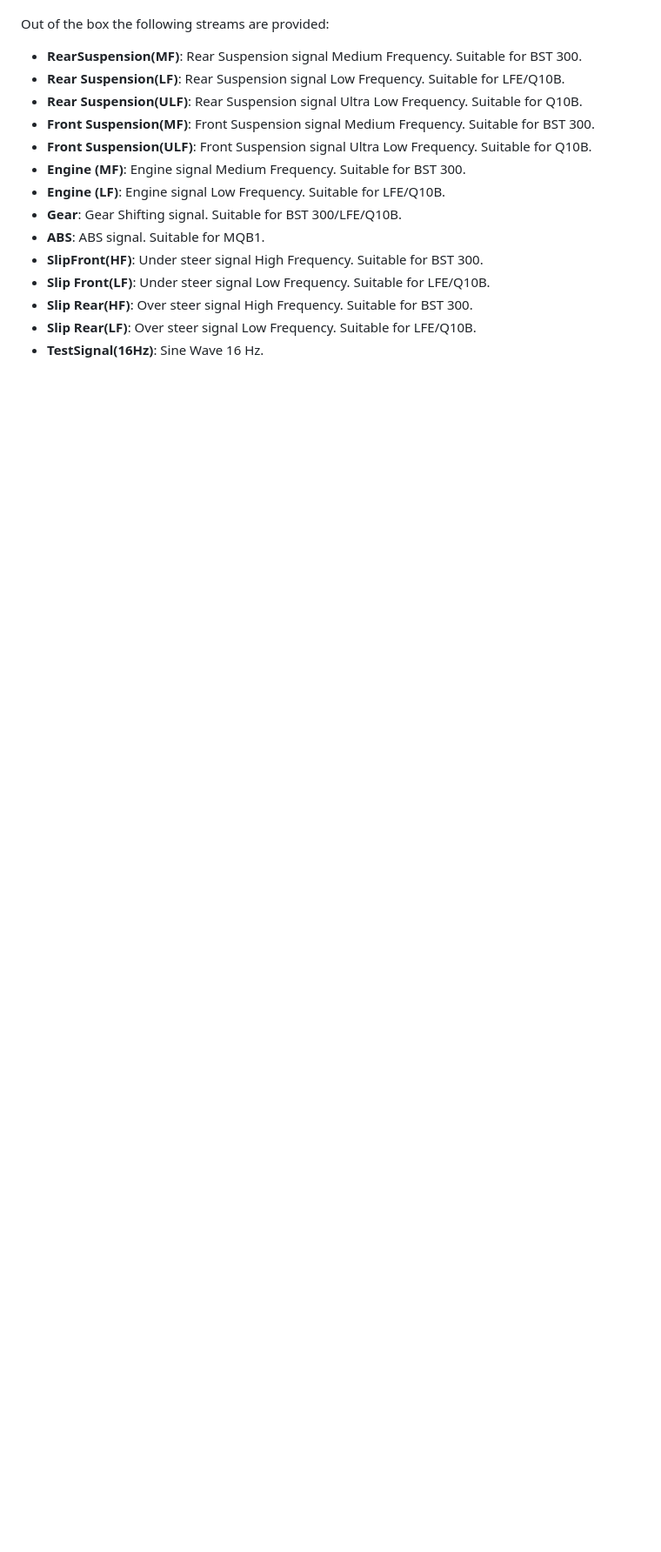
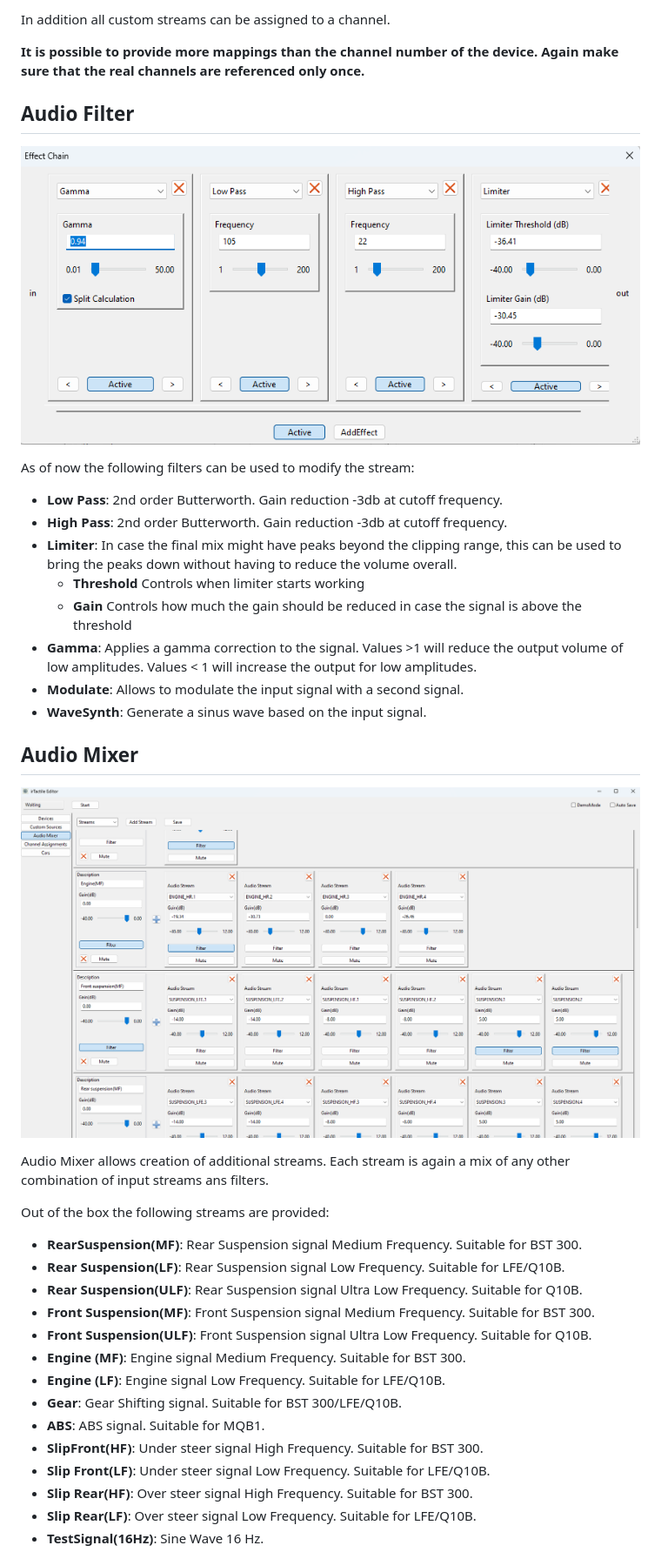
Before and after one commit to jSchmidt-design/irTactile, a Markdown page: README.md, the part around the change printed below. Shown: that part at 87% size. Drawn GitHub-style; pictures changed too: Filter.png (added), audio_streams.png; blank space fills up the shorter version.

```diff
--- a/README.md
+++ b/README.md
@@ -100,3 +159,27 @@ Channel assignment involves two steps:
+In addition all custom streams can be assigned to a channel.
+
+**It is possible to provide more mappings than the channel number of the device. Again make sure that the real channels are referenced only once.**
+
+## Audio Filter
+![Image description](Filter.png)
+
+As of now the following filters can be used to modify the stream:
+- **Low Pass**: 2nd order Butterworth. Gain reduction -3db at cutoff frequency.
+- **High Pass**: 2nd order Butterworth. Gain reduction -3db at cutoff frequency.
+- **Limiter**: In case the final mix might have peaks beyond the clipping range, this can be used to bring the peaks down without having to reduce the volume overall.
+  - **Threshold**
+    Controls when limiter starts working
+  - **Gain**
+    Controls how much the gain should be reduced in case the signal is above the threshold
+- **Gamma**: Applies a gamma correction to the signal. Values >1 will reduce the output volume of low amplitudes. Values < 1 will increase the output for low amplitudes.
+- **Modulate**: Allows to modulate the input signal with a second signal.
+- **WaveSynth**: Generate a sinus wave based on the input signal.
+
+
+## Audio Mixer
+![Image description](audio_streams.png)
+
+Audio Mixer allows creation of additional streams. Each stream is again a mix of any other combination of input streams ans filters.
 
 Out of the box the following streams are provided:
 - **RearSuspension(MF)**: Rear Suspension signal Medium Frequency. Suitable for BST 300.
```
Also changed, not shown: other parts of README.md (+78 -101 lines), channel_assignment.png, static_waves.png (added).
